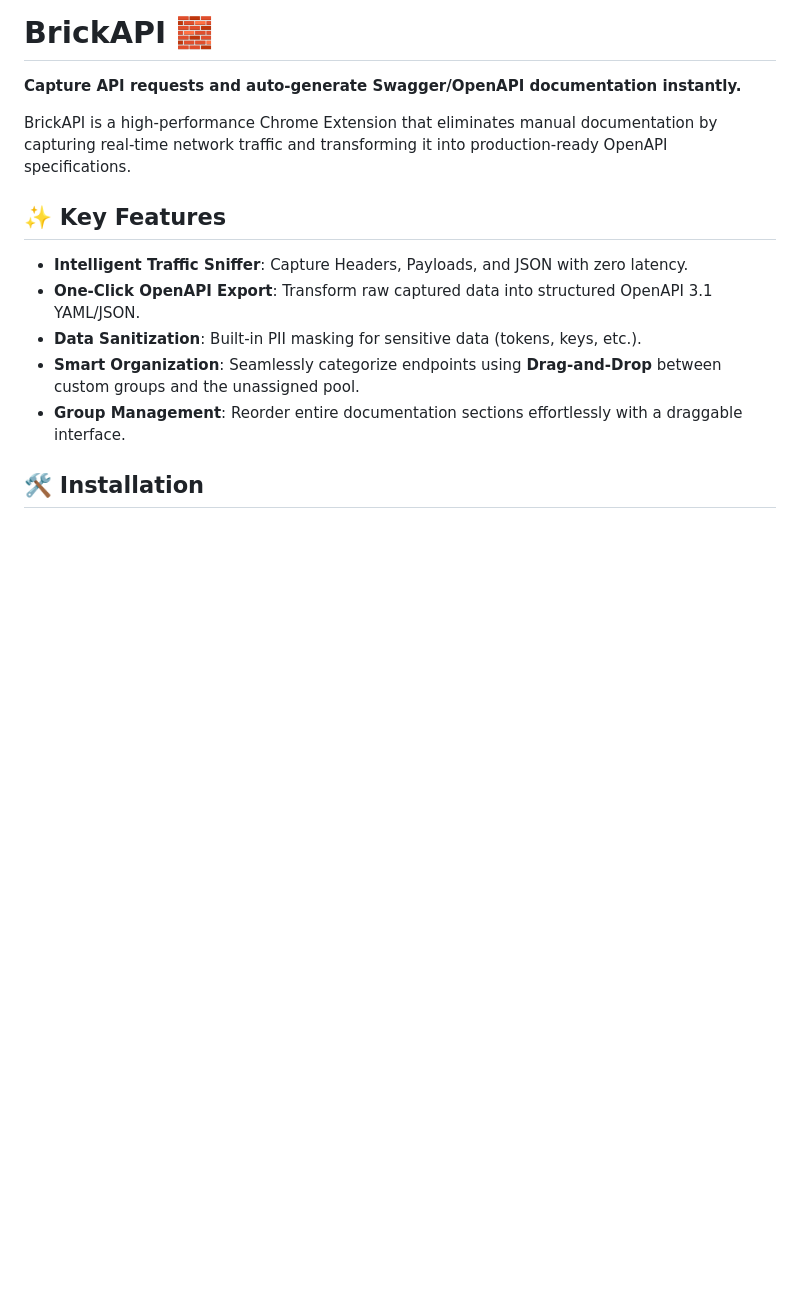
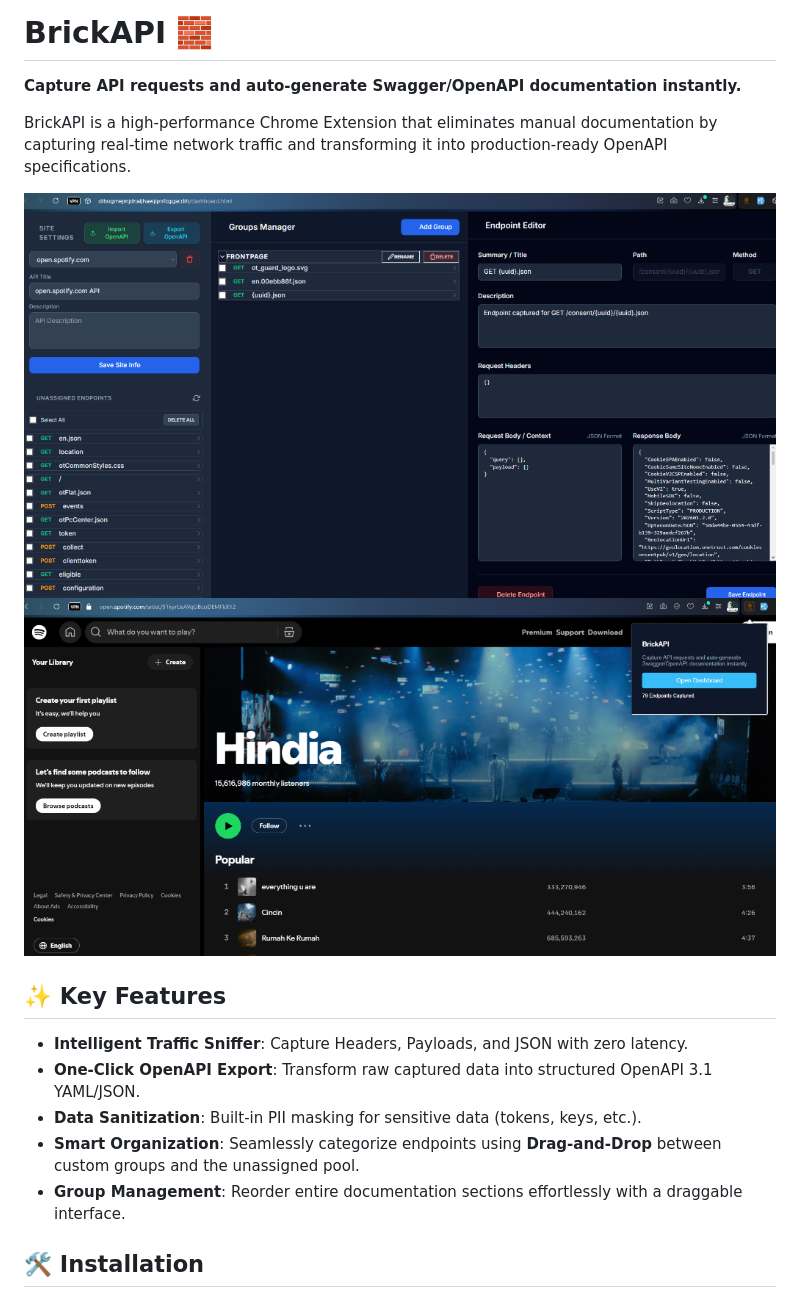
Before and after one commit to andrebhas/brick-api, a Markdown page: README.md, the part around the change. Rendered like a GitHub page; pictures changed too: assets/screenshots/dashboard.png (added), assets/screenshots/popup.png (added); blank space fills up the shorter version.

Commit message:
docs: add dashboard and popup screenshots to README

```diff
--- a/README.md
+++ b/README.md
@@ -2,6 +2,9 @@
 **Capture API requests and auto-generate Swagger/OpenAPI documentation instantly.**
 
 BrickAPI is a high-performance Chrome Extension that eliminates manual documentation by capturing real-time network traffic and transforming it into production-ready OpenAPI specifications.
+
+![Dashboard Overview](assets/screenshots/dashboard.png)
+![Popup Interaction](assets/screenshots/popup.png)
 
 ## ✨ Key Features
 - **Intelligent Traffic Sniffer**: Capture Headers, Payloads, and JSON with zero latency.
```
